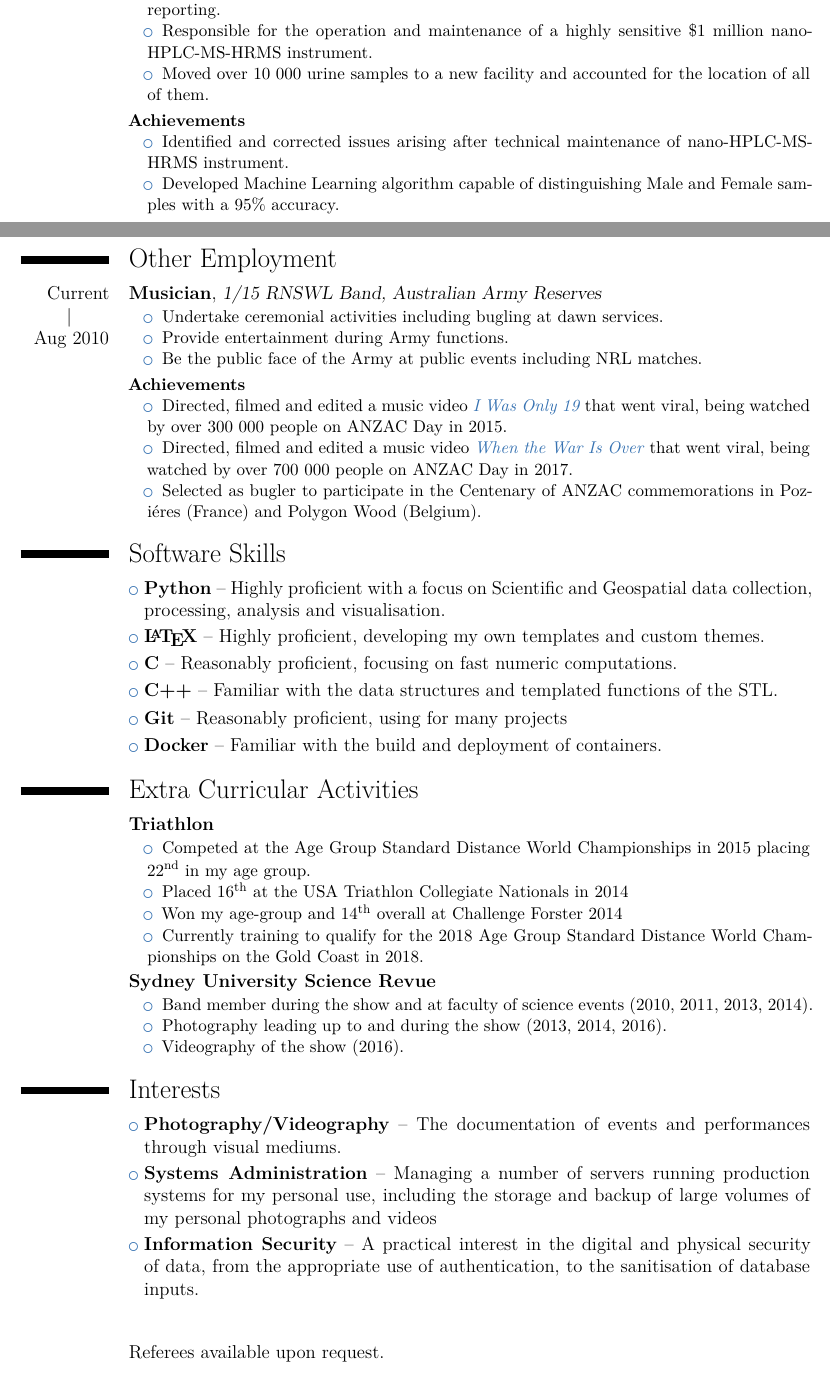
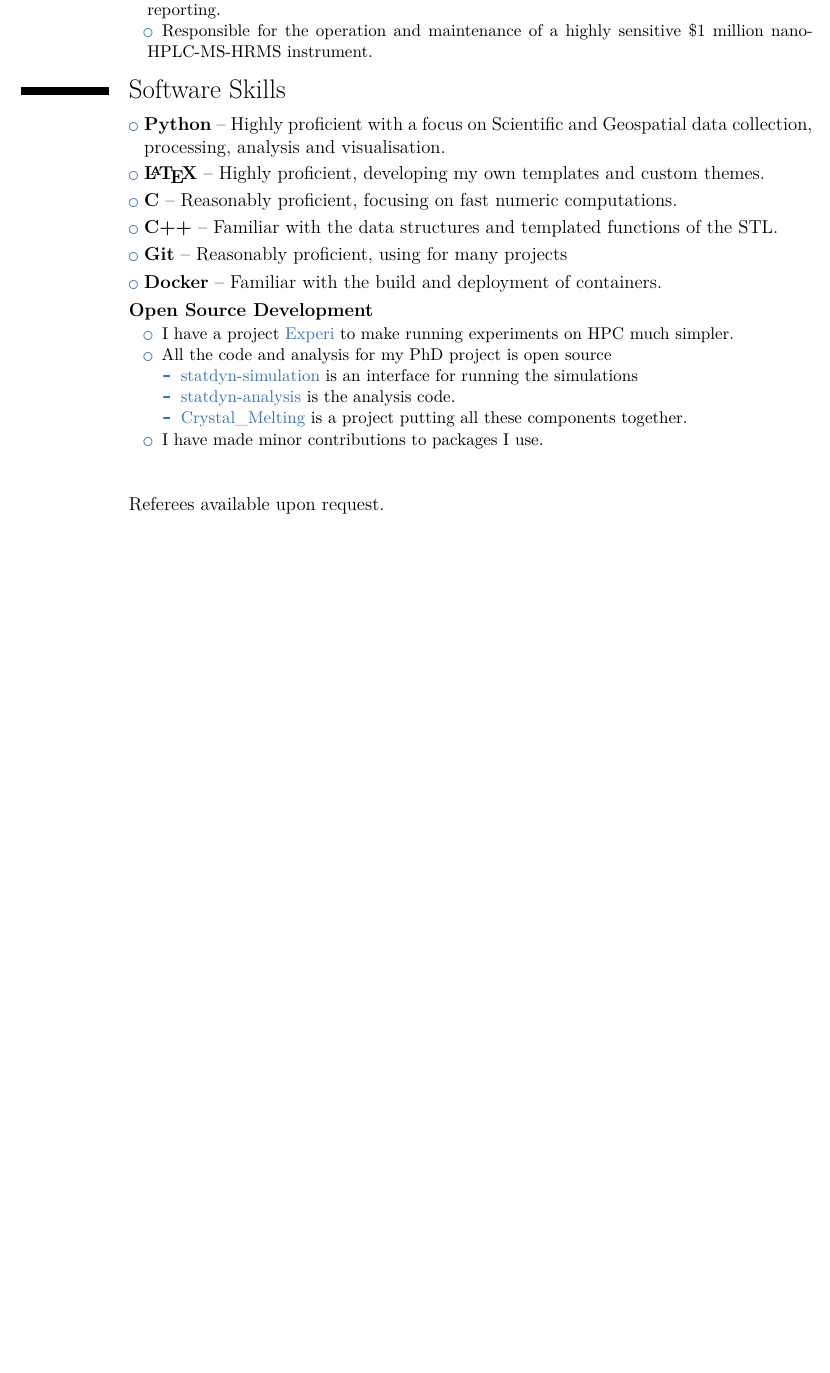
Before and after one commit to malramsay64/resume, a LaTeX CV (resume.tex): two parts of pages 2 and 3 of 3 before the commit and part of page 2 of 2 after it, the two joined at a grey line, cut so that both start at the same text, the shorter picture padded with empty space. Compiled offline with XeLaTeX.

Commit message:
Target resume for intersect application
This primarily focuses the resume, bringing it down to 2 pages.

```diff
--- a/resume.tex
+++ b/resume.tex
@@ -129,32 +118,6 @@
     \item Investigated the use of Machine Learning in the detection of anomalous urine samples.
     \item Prepared and analysed batches of around 100 samples including chain of custody and reporting.
     \item Responsible for the operation and maintenance of a highly sensitive \$1 million nano-HPLC-MS-HRMS instrument.
-    \item Moved over 10 000 urine samples to a new facility and accounted for the location of all of them.
-  \end{itemize}
-  \textbf{Achievements}
-  \begin{itemize}
-    \item Identified and corrected issues arising after technical maintenance of nano-HPLC-MS-HRMS instrument.
-    \item Developed Machine Learning algorithm capable of distinguishing Male and Female samples with a 95\% accuracy.
-  \end{itemize}
-}
-
-
-\pagebreak
-\section{Other Employment}
-
-\cventry{\daterange{Aug 2010}{Current}}{Musician}{1/15 RNSWL Band, Australian Army Reserves}
-{}{}
-{%
-  \begin{itemize}
-    \item Undertake ceremonial activities including bugling at dawn services.
-    \item Provide entertainment during Army functions.
-    \item Be the public face of the Army at public events including NRL matches.
-  \end{itemize}
-  \textbf{Achievements}
-  \begin{itemize}
-    \item Directed, filmed and edited a music video \chref{https://youtu.be/U7LAo9klSRk}{\emph{I Was Only 19}} that went viral, being watched by over 300 000 people on ANZAC Day in 2015.
-    \item Directed, filmed and edited a music video \chref{https://www.facebook.com/thelancerband/videos/1420565134653508/}{\emph{When the War Is Over}} that went viral, being watched by over 700 000 people on ANZAC Day in 2017.
-    \item Selected as bugler to participate in the Centenary of ANZAC commemorations in Poziéres (France) and Polygon Wood (Belgium).
   \end{itemize}
 }
 
@@ -168,43 +131,24 @@
 \cvlistitem{\textbf{Git} -- Reasonably proficient, using for many projects}
 \cvlistitem{\textbf{Docker} -- Familiar with the build and deployment of containers.}
 
-
-\section{Extra Curricular Activities}
-
-\cventry{}{Triathlon}{}{}{}
+\cventry{}{Open Source Development}{}{}{}
 {%
   \begin{itemize}
-    \item Competed at the Age Group Standard Distance World Championships in 2015 placing \nth{22} in my age group.
-    \item Placed \nth{16} at the USA Triathlon Collegiate Nationals in 2014
-    \item Won my age-group and \nth{14} overall at Challenge Forster 2014
-    \item Currently training to qualify for the 2018 Age Group Standard Distance World Championships on the Gold Coast in 2018.
+    \item I have a project \chref{https://github.com/malramsay64/experi}{Experi} to make
+      running experiments on HPC much simpler.
+    \item All the code and analysis for my PhD project is open source
+      \begin{itemize}
+        \item \chref{https://github.com/malramsay64/statdyn-simulation}{statdyn-simulation}
+          is an interface for running the simulations
+        \item \chref{https://github.com/malramsay64/statdyn-analysis}{statdyn-analysis}
+          is the analysis code.
+        \item \chref{https://github.com/malramsay64/Crystal\_Melting}{Crystal\_Melting} is
+          a project putting all these components together.
+      \end{itemize}
+    \item I have made minor contributions to packages I use.
   \end{itemize}
 }
 
-\cventry{}{Sydney University Science Revue}{}{}{}
-{%
-\begin{itemize}
-  \item Band member during the show and at faculty of science events (2010, 2011, 2013, 2014).
-  \item Photography leading up to and during the show (2013, 2014, 2016).
-  \item Videography of the show (2016).
-\end{itemize}
-}
-
-%\cventry{}{Open Source Software}{}{}{}
-%{%
-  %\begin{itemize}
-    %\item The code for my PhD project, currently with the name MD-Molecules-Hoomd is open source under the MIT licence.
-    %\item I have created an unofficial USYD theme for beamer also under the MIT licence.
-    %\item I have made minor contributions to a number of repositories including \chref{https://github.com/bokeh/bokeh}{bokeh} and \chref{https://github.com/AustralianSynchrotron/lightflow}{lightflow}.
-  %\end{itemize}
-%}
-
-\section{Interests}
-\cvlistitem{\textbf{Photography/Videography} -- The documentation of events and performances through visual mediums.}
-\cvlistitem{\textbf{Systems Administration} -- Managing a number of servers running production systems for my personal use,
-including the storage and backup of large volumes of my personal photographs and videos}
-\cvlistitem{\textbf{Information Security} -- A practical interest in the digital and physical security of data,
-from the appropriate use of authentication, to the sanitisation of database inputs.}
 
 \vspace{2em}
 \cvline{}{Referees available upon request.}
```
Also changed, not shown: resume.tex (35 more changed lines).
